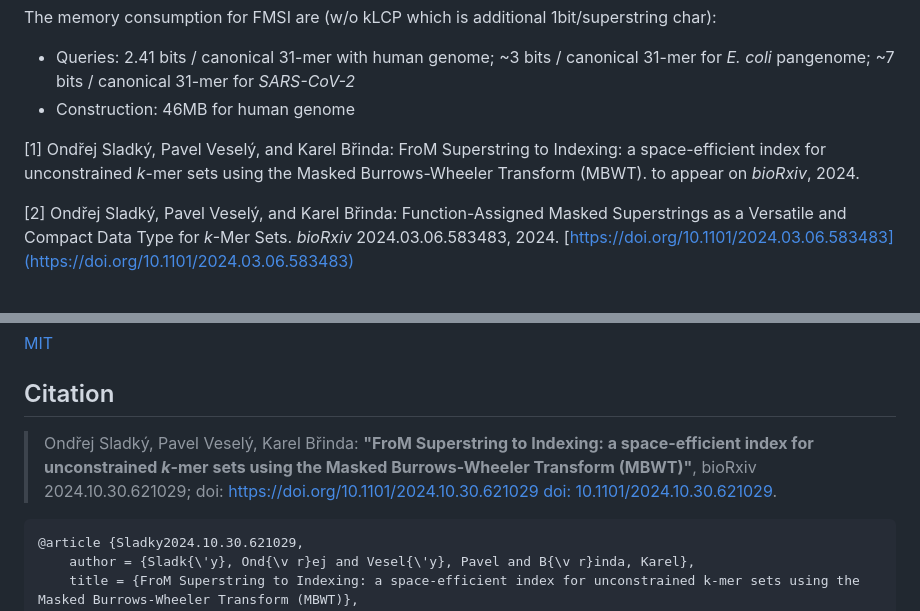
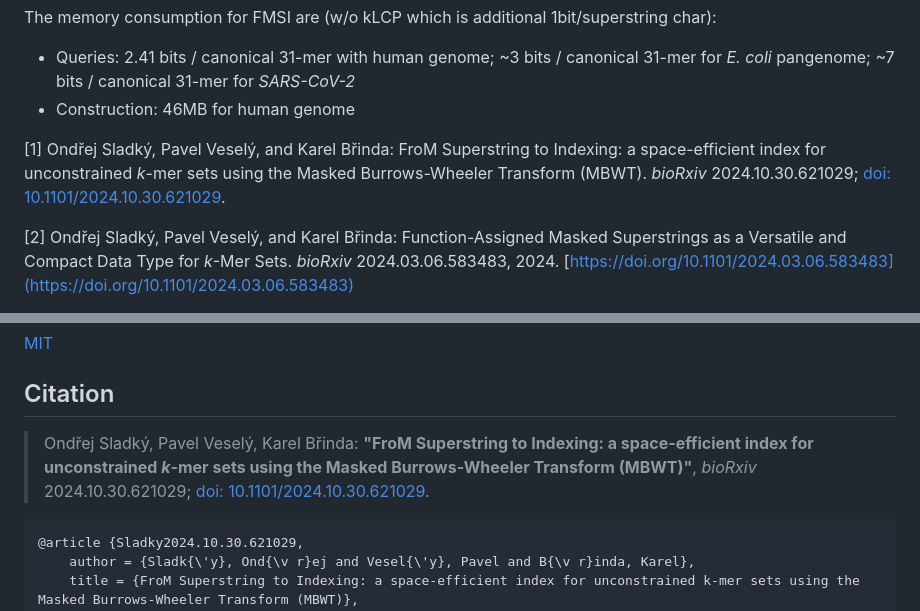
Before and after one commit to OndrejSladky/fmsi, a Markdown page: README.md, 2 parts joined by grey strips. Rendered like a GitHub page.

Commit message:
Update README.md: fix citations of FMSI paper

````diff
--- a/README.md
+++ b/README.md
@@ -32,7 +32,7 @@ The memory consumption for FMSI are (w/o kLCP which is additional 1bit/superstri
 - Construction: 46MB for human genome
 
 [1] Ondřej Sladký, Pavel Veselý, and Karel Břinda: FroM Superstring to Indexing: a space-efficient index for unconstrained *k*-mer sets using the Masked Burrows-Wheeler Transform (MBWT).
-to appear on *bioRxiv*, 2024.
+*bioRxiv* 2024.10.30.621029; [doi: 10.1101/2024.10.30.621029](https://doi.org/10.1101/2024.10.30.621029).
 
 [2] Ondřej Sladký, Pavel Veselý, and Karel Břinda: Function-Assigned Masked Superstrings as a Versatile and Compact Data Type for *k*-Mer Sets.
 *bioRxiv* 2024.03.06.583483, 2024. [https://doi.org/10.1101/2024.03.06.583483](https://doi.org/10.1101/2024.03.06.583483)
@@ -208,7 +208,7 @@ See [Releases](https://github.com/OndrejSladky/fmsi/releases).
 ## Citation
 
 > Ondřej Sladký, Pavel Veselý, Karel Břinda:
-**"FroM Superstring to Indexing: a space-efficient index for unconstrained *k*-mer sets using the Masked Burrows-Wheeler Transform (MBWT)"**, bioRxiv 2024.10.30.621029; doi: https://doi.org/10.1101/2024.10.30.621029 [doi: 10.1101/2024.10.30.621029](https://doi.org/10.1101/2024.10.30.621029).
+**"FroM Superstring to Indexing: a space-efficient index for unconstrained *k*-mer sets using the Masked Burrows-Wheeler Transform (MBWT)"**, *bioRxiv* 2024.10.30.621029; [doi: 10.1101/2024.10.30.621029](https://doi.org/10.1101/2024.10.30.621029).
 
 ```
 @article {Sladky2024.10.30.621029,
````
